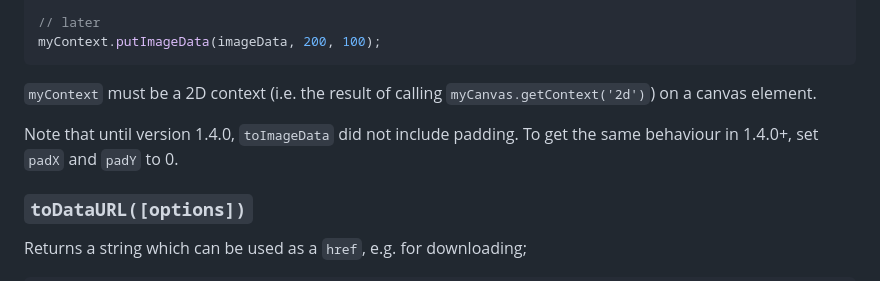
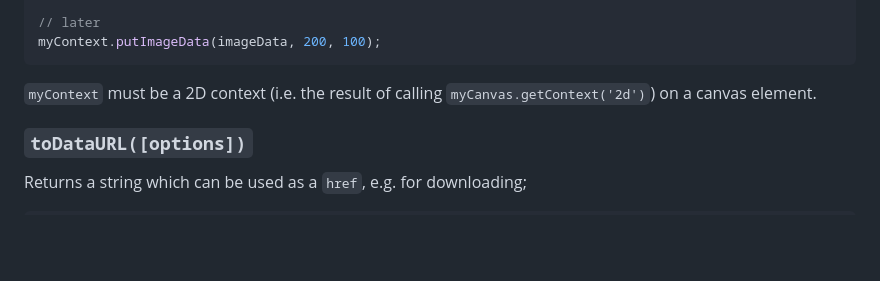
Before and after one commit to davidje13/lean-qr, a Markdown page: README.md, the part around the change. Rendered like a GitHub page; blank space fills up the shorter version.

Commit message:
Remove old note from readme

```diff
--- a/README.md
+++ b/README.md
@@ -442,9 +442,6 @@ myContext.putImageData(imageData, 200, 100);
 `myContext` must be a 2D context (i.e. the result of calling
 `myCanvas.getContext('2d')`) on a canvas element.
 
-Note that until version 1.4.0, `toImageData` did not include padding. To get
-the same behaviour in 1.4.0+, set `padX` and `padY` to 0.
-
 ### `toDataURL([options])`
 
 Returns a string which can be used as a `href`, e.g. for downloading;
```
